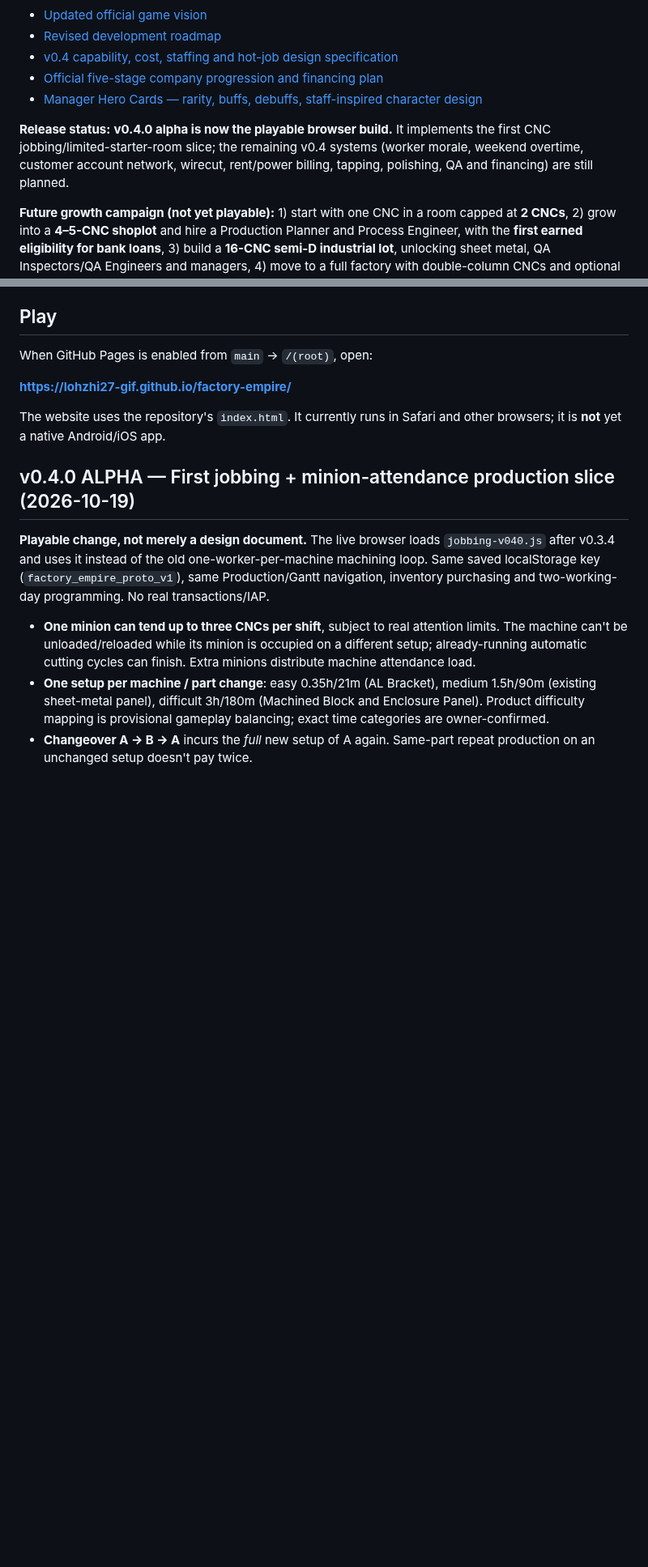
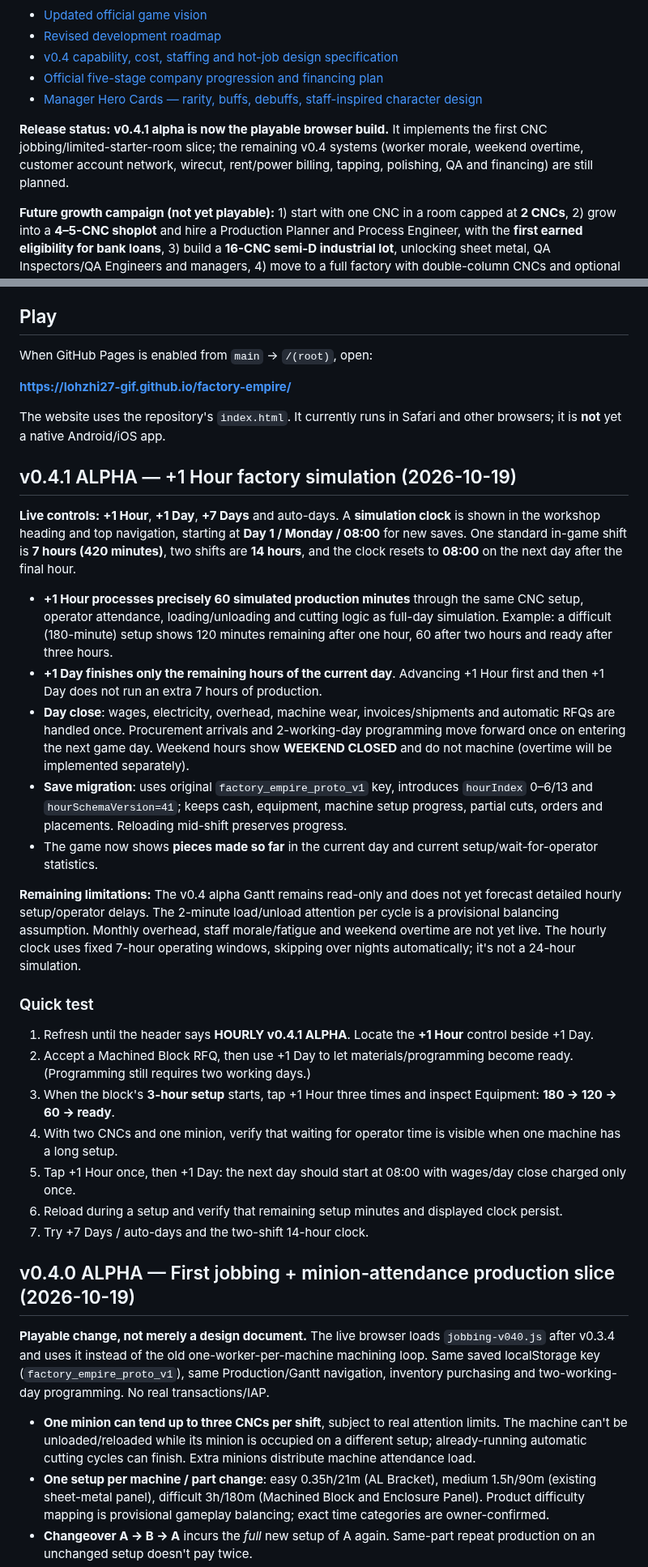
Before and after one commit to lohzhi27-gif/factory-empire, a Markdown page: README.md, 2 parts joined by grey strips. Shown at 81% size. Drawn GitHub-style; blank space fills up the shorter version.

Commit message:
docs: v0.4.1 hourly control release notes, examples and known limits

```diff
--- a/README.md
+++ b/README.md
@@ -12,7 +12,7 @@ An original, mobile-friendly factory management simulation game built independen
 - [Official five-stage company progression and financing plan](docs/LONG_TERM_PROGRESSION.md)
 - [Manager Hero Cards — rarity, buffs, debuffs, staff-inspired character design](docs/HERO_MANAGERS.md)
 
-**Release status:** **v0.4.0 alpha is now the playable browser build.** It implements the first CNC jobbing/limited-starter-room slice; the remaining v0.4 systems (worker morale, weekend overtime, customer account network, wirecut, rent/power billing, tapping, polishing, QA and financing) are still planned.
+**Release status:** **v0.4.1 alpha is now the playable browser build.** It implements the first CNC jobbing/limited-starter-room slice; the remaining v0.4 systems (worker morale, weekend overtime, customer account network, wirecut, rent/power billing, tapping, polishing, QA and financing) are still planned.
 
 **Future growth campaign (not yet playable):** 1) start with one CNC in a room capped at **2 CNCs**, 2) grow into a **4–5-CNC shoplot** and hire a Production Planner and Process Engineer, with the **first earned eligibility for bank loans**, 3) build a **16-CNC semi-D industrial lot**, unlocking sheet metal, QA Inspectors/QA Engineers and managers, 4) move to a full factory with double-column CNCs and optional in-house painting/treatment, and 5) rent or acquire more factories to become an industrial tycoon. The bank does **not** auto-approve beginners; criteria require demonstrated turnover and ability to repay. Detailed amounts need balancing.
 
@@ -29,6 +29,28 @@ When GitHub Pages is enabled from `main` → `/(root)`, open:
 **https://lohzhi27-gif.github.io/factory-empire/**
 
 The website uses the repository's `index.html`. It currently runs in Safari and other browsers; it is **not** yet a native Android/iOS app.
+
+## v0.4.1 ALPHA — +1 Hour factory simulation (2026-10-19)
+
+**Live controls:** **+1 Hour**, **+1 Day**, **+7 Days** and auto-days. A **simulation clock** is shown in the workshop heading and top navigation, starting at **Day 1 / Monday / 08:00** for new saves. One standard in-game shift is **7 hours (420 minutes)**, two shifts are **14 hours**, and the clock resets to **08:00** on the next day after the final hour.
+
+- **+1 Hour processes precisely 60 simulated production minutes** through the same CNC setup, operator attendance, loading/unloading and cutting logic as full-day simulation. Example: a difficult (180-minute) setup shows 120 minutes remaining after one hour, 60 after two hours and ready after three hours.
+- **+1 Day finishes only the remaining hours of the current day**. Advancing +1 Hour first and then +1 Day does not run an extra 7 hours of production.
+- **Day close**: wages, electricity, overhead, machine wear, invoices/shipments and automatic RFQs are handled once. Procurement arrivals and 2-working-day programming move forward once on entering the next game day. Weekend hours show **WEEKEND CLOSED** and do not machine (overtime will be implemented separately).
+- **Save migration**: uses original `factory_empire_proto_v1` key, introduces `hourIndex` 0–6/13 and `hourSchemaVersion=41`; keeps cash, equipment, machine setup progress, partial cuts, orders and placements. Reloading mid-shift preserves progress.
+- The game now shows **pieces made so far** in the current day and current setup/wait-for-operator statistics.
+
+**Remaining limitations:** The v0.4 alpha Gantt remains read-only and does not yet forecast detailed hourly setup/operator delays. The 2-minute load/unload attention per cycle is a provisional balancing assumption. Monthly overhead, staff morale/fatigue and weekend overtime are not yet live. The hourly clock uses fixed 7-hour operating windows, skipping over nights automatically; it's not a 24-hour simulation.
+
+### Quick test
+
+1. Refresh until the header says **HOURLY v0.4.1 ALPHA**. Locate the **+1 Hour** control beside +1 Day.
+2. Accept a Machined Block RFQ, then use +1 Day to let materials/programming become ready. (Programming still requires two working days.)
+3. When the block's **3-hour setup** starts, tap +1 Hour three times and inspect Equipment: **180 → 120 → 60 → ready**.
+4. With two CNCs and one minion, verify that waiting for operator time is visible when one machine has a long setup.
+5. Tap +1 Hour once, then +1 Day: the next day should start at 08:00 with wages/day close charged only once.
+6. Reload during a setup and verify that remaining setup minutes and displayed clock persist.
+7. Try +7 Days / auto-days and the two-shift 14-hour clock.
 
 ## v0.4.0 ALPHA — First jobbing + minion-attendance production slice (2026-10-19)
 
```
